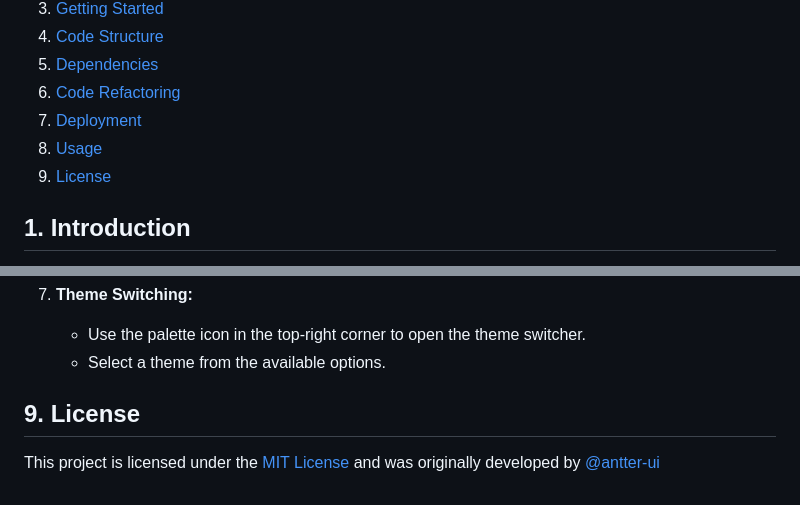
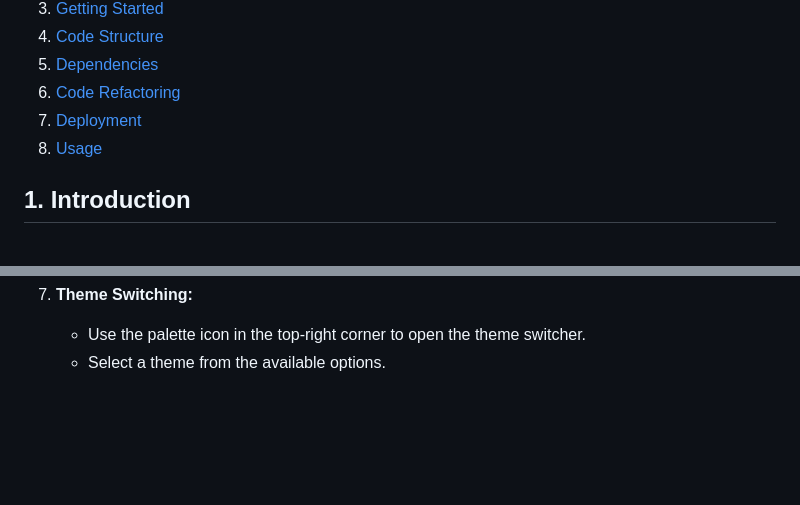
Before and after one commit to antter-ui/Vedant_24bce10073, a Markdown page: README.md, 2 parts joined by grey strips. GitHub-like rendering; blank space fills up the shorter version.

```diff
--- a/README.md
+++ b/README.md
@@ -12,7 +12,6 @@
 6. [Code Refactoring](#6-code-refactoring)
 7. [Deployment](#7-deployment)
 8. [Usage](#8-usage)
-9. [License](#9-license)
 
 ## 1. Introduction
 
@@ -169,8 +168,3 @@ The TO-DOIT App is deployed and accessible online. You can use the following lin
 7. **Theme Switching:**
    - Use the palette icon in the top-right corner to open the theme switcher.
    - Select a theme from the available options.
-
-
-## 9. License
-
-This project is licensed under the [MIT License](https://opensource.org/licenses/MIT) and was originally developed by [@antter-ui](https://github.com/antter-ui)
```
